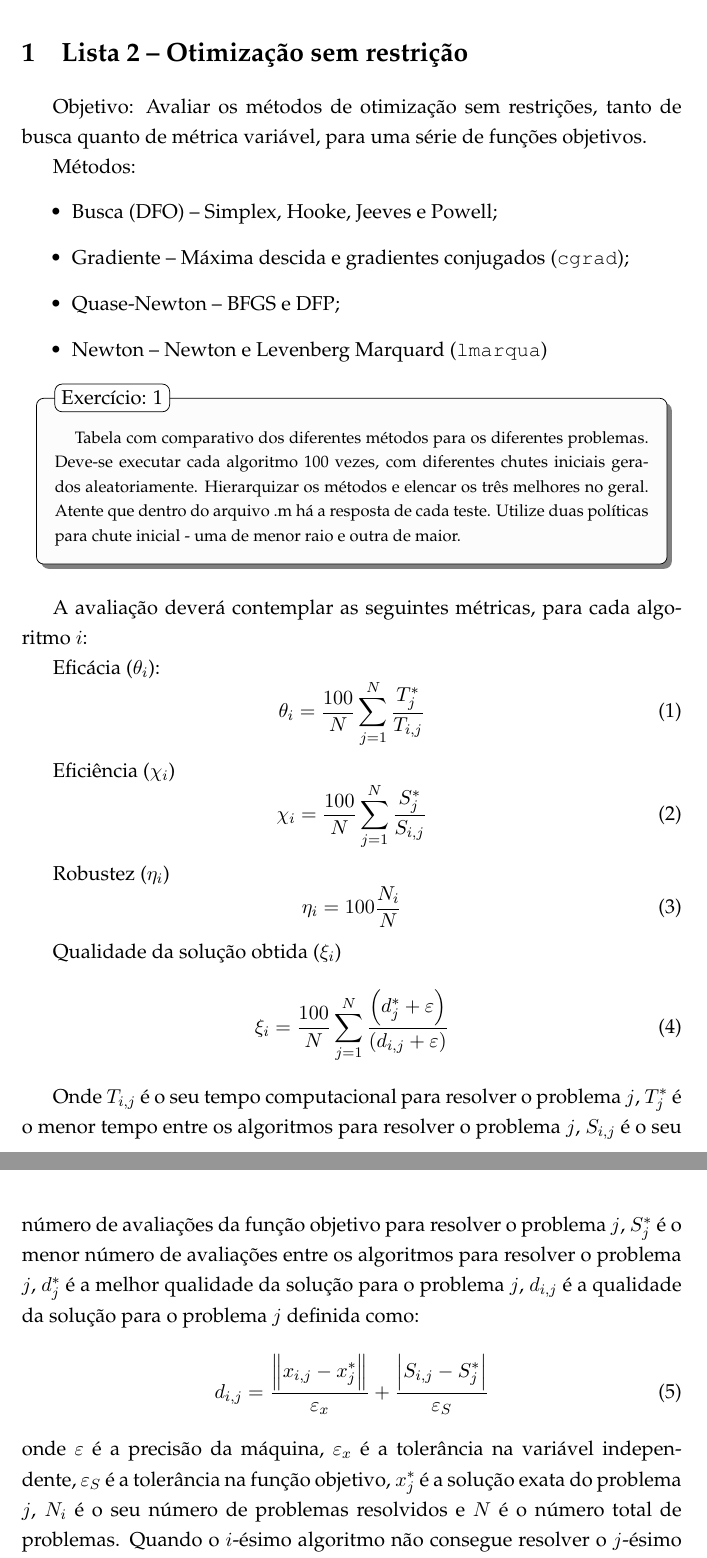
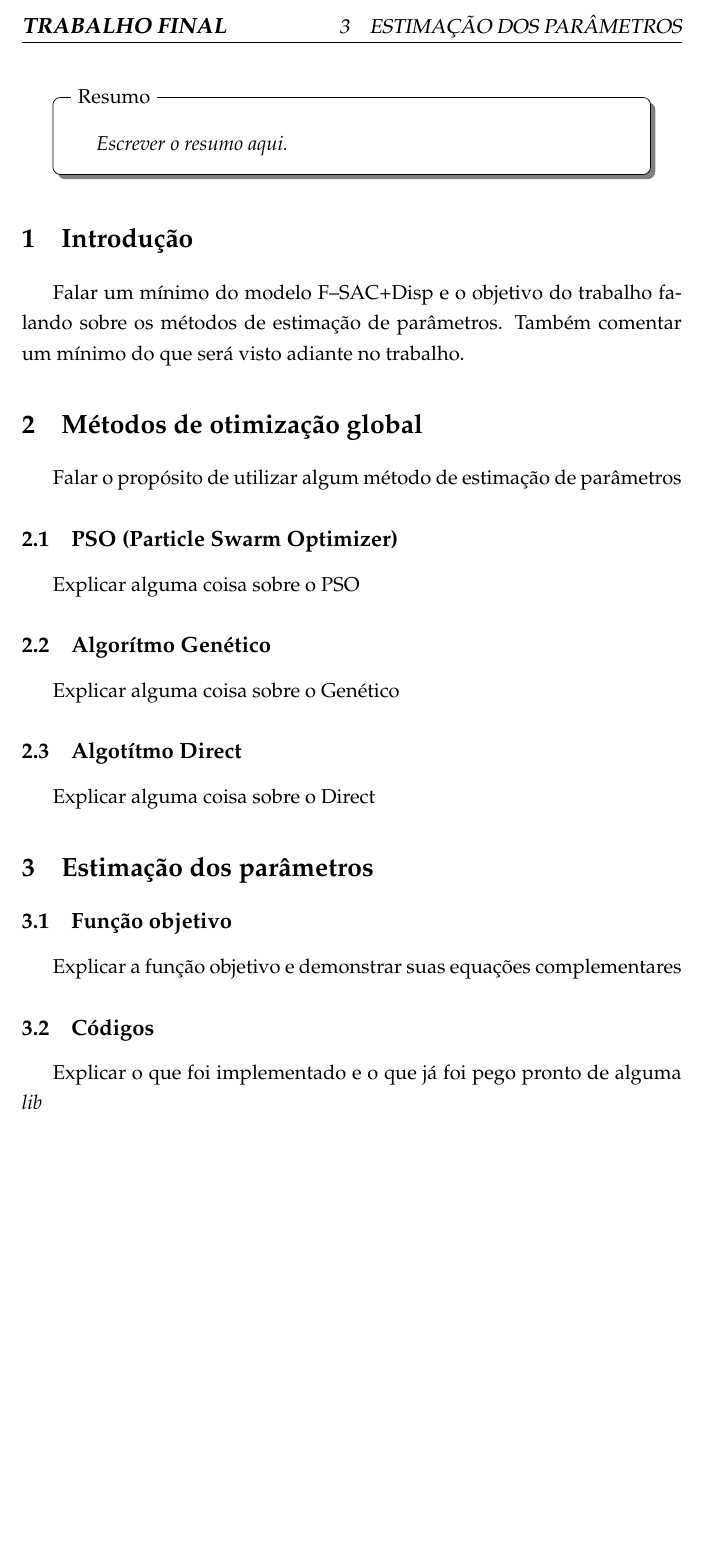
Before and after one commit to gbflores89/UFRGS, a LaTeX document (Otimiza/document.tex, which reads Otimiza/TrabFinal.tex): two parts of pages 2 and 3 of 4 before the commit and part of page 2 of 3 after it, the two joined at a grey line, cut at the place of the change, the shorter picture padded with empty space. Compiled offline with pdfLaTeX; the source files are stored in an older character set and shown here as Unicode.

Commit message:
Otimiza trabalho final
Trabalho final

```diff
--- /dev/null
+++ b/Otimiza/TrabFinal.tex
@@ -0,0 +1,31 @@
+\boxabstract{
+Escrever o resumo aqui.}
+
+
+\section {Introdução}
+
+Falar um mínimo do modelo F--SAC+Disp e o objetivo do trabalho falando sobre os
+métodos de estimação de parâmetros. Também comentar um mínimo do que será visto
+adiante no trabalho.
+
+\section {Métodos de otimização global}
+
+Falar o propósito de utilizar algum método de estimação de parâmetros
+
+\subsection {PSO (Particle Swarm Optimizer)}
+Explicar alguma coisa sobre o PSO
+
+\subsection {Algorítmo Genético}
+Explicar alguma coisa sobre o Genético
+
+
+\subsection {Algotítmo Direct}
+Explicar alguma coisa sobre o Direct
+
+\section{Estimação dos parâmetros}
+
+\subsection{Função objetivo}
+Explicar a função objetivo e demonstrar suas equações complementares
+
+\subsection{Códigos}
+Explicar o que foi implementado e o que já foi pego pronto de alguma \emph{lib}
--- a/Otimiza/document.tex
+++ b/Otimiza/document.tex
@@ -19,8 +20,9 @@
 \title{
 % Convexidade
 % \\ Pontos de Mínimo e Máximo
-Otimização sem Restrições
-% \\ Trab
+% Otimização sem Restrições
+Comparação de métodos de otimização global aplicado à parâmetros do modelo
+F--SAC.
 % \\ Trab
 % \\ Trab
 % \\ Trab
@@ -41,3 +46,4 @@ Otimização sem Restrições
+\include{TrabFinal}
 
 \newdimen\bibindent
 \setlength\bibindent{1.5em} {
```
Also changed, not shown: Otimiza/preamble.tex (+18 -0 lines), Otimiza/document.tex (10 more changed lines), 1 other file.
